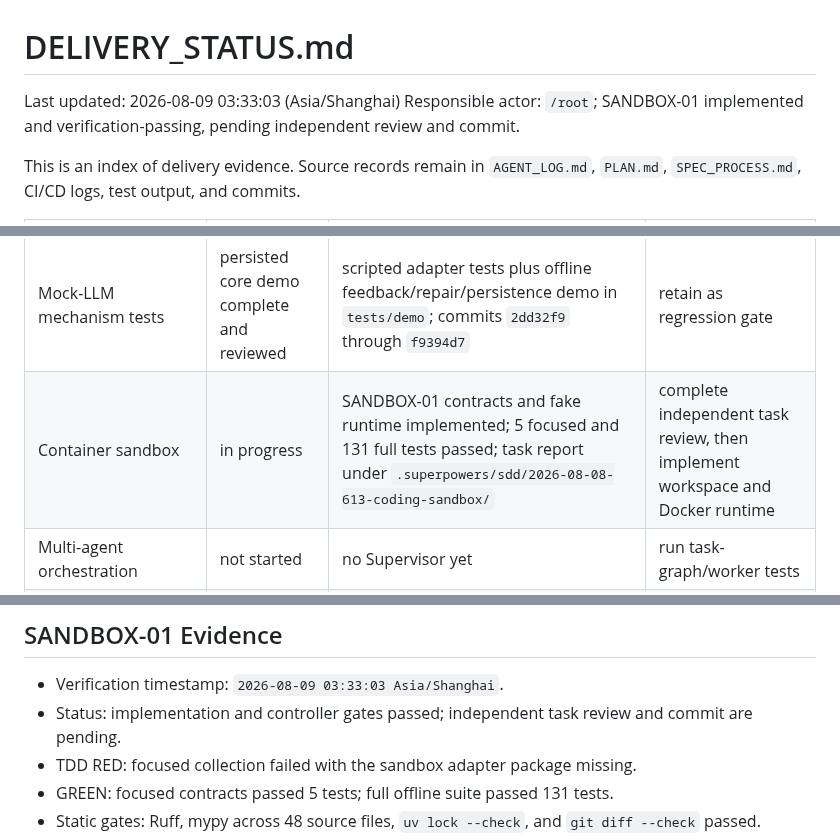
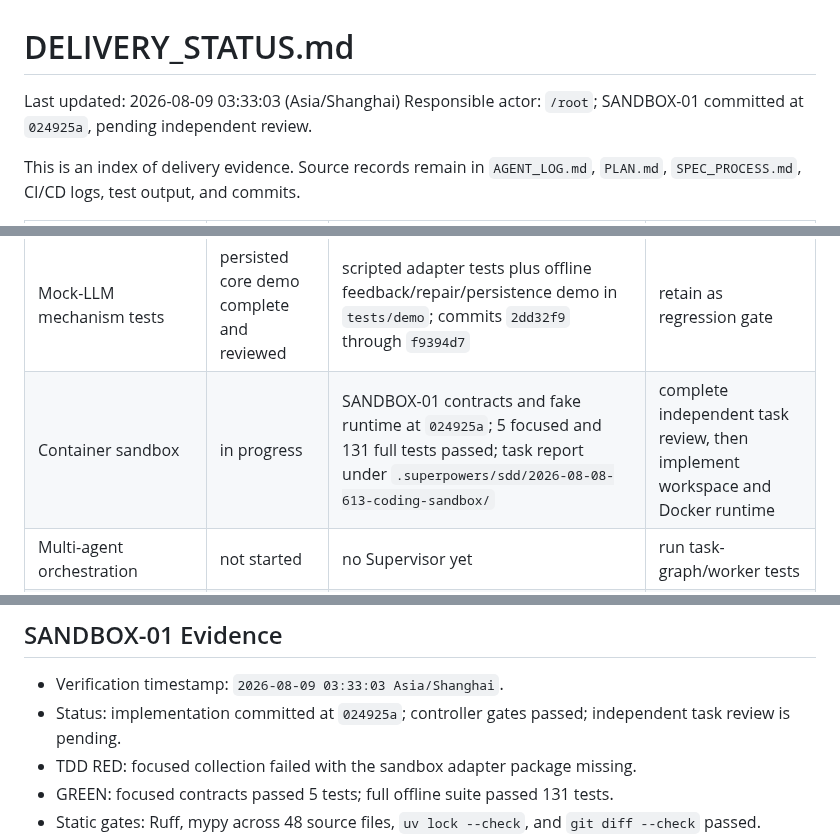
Before and after one commit to Insouciant21/613-coding, a Markdown page: DELIVERY_STATUS.md, 3 parts joined by grey strips. Rendered like a GitHub page.

```diff
--- a/DELIVERY_STATUS.md
+++ b/DELIVERY_STATUS.md
@@ -1,7 +1,7 @@
 # DELIVERY_STATUS.md
 
 Last updated: 2026-08-09 03:33:03 (Asia/Shanghai)
-Responsible actor: `/root`; SANDBOX-01 implemented and verification-passing, pending independent review and commit.
+Responsible actor: `/root`; SANDBOX-01 committed at `024925a`, pending independent review.
 
 This is an index of delivery evidence. Source records remain in `AGENT_LOG.md`, `PLAN.md`, `SPEC_PROCESS.md`, CI/CD logs, test output, and commits.
 
@@ -16,7 +16,7 @@ This is an index of delivery evidence. Source records remain in `AGENT_LOG.md`,
 | `DELIVERY_STATUS.md` | active | this file | update after every delivery change |
 | Source implementation | Core complete after final-review repair | task evidence in `PLAN.md` and `AGENT_LOG.md`; final-review implementation/evidence commit `9af4f03`; final-fix report under `.superpowers/sdd/2026-08-08-613-coding-core/` | begin sandbox subsystem |
 | Mock-LLM mechanism tests | persisted core demo complete and reviewed | scripted adapter tests plus offline feedback/repair/persistence demo in `tests/demo`; commits `2dd32f9` through `f9394d7` | retain as regression gate |
-| Container sandbox | in progress | SANDBOX-01 contracts and fake runtime implemented; 5 focused and 131 full tests passed; task report under `.superpowers/sdd/2026-08-08-613-coding-sandbox/` | complete independent task review, then implement workspace and Docker runtime |
+| Container sandbox | in progress | SANDBOX-01 contracts and fake runtime at `024925a`; 5 focused and 131 full tests passed; task report under `.superpowers/sdd/2026-08-08-613-coding-sandbox/` | complete independent task review, then implement workspace and Docker runtime |
 | Multi-agent orchestration | not started | no Supervisor yet | run task-graph/worker tests |
 | README and distribution | not started | no package or Dockerfile yet | verify `uv tool install` and Docker demo |
 | GitLab CI `unit-test` job | not started | no `.gitlab-ci.yml` yet | last pipeline must pass |
@@ -115,7 +115,7 @@ This is an index of delivery evidence. Source records remain in `AGENT_LOG.md`,
 ## SANDBOX-01 Evidence
 
 - Verification timestamp: `2026-08-09 03:33:03 Asia/Shanghai`.
-- Status: implementation and controller gates passed; independent task review and commit are pending.
+- Status: implementation committed at `024925a`; controller gates passed; independent task review is pending.
 - TDD RED: focused collection failed with the sandbox adapter package missing.
 - GREEN: focused contracts passed 5 tests; full offline suite passed 131 tests.
 - Static gates: Ruff, mypy across 48 source files, `uv lock --check`, and `git diff --check` passed.
```
Also changed, not shown: AGENT_LOG.md (+1 -0 lines), PLAN.md (+10 -1 lines).
